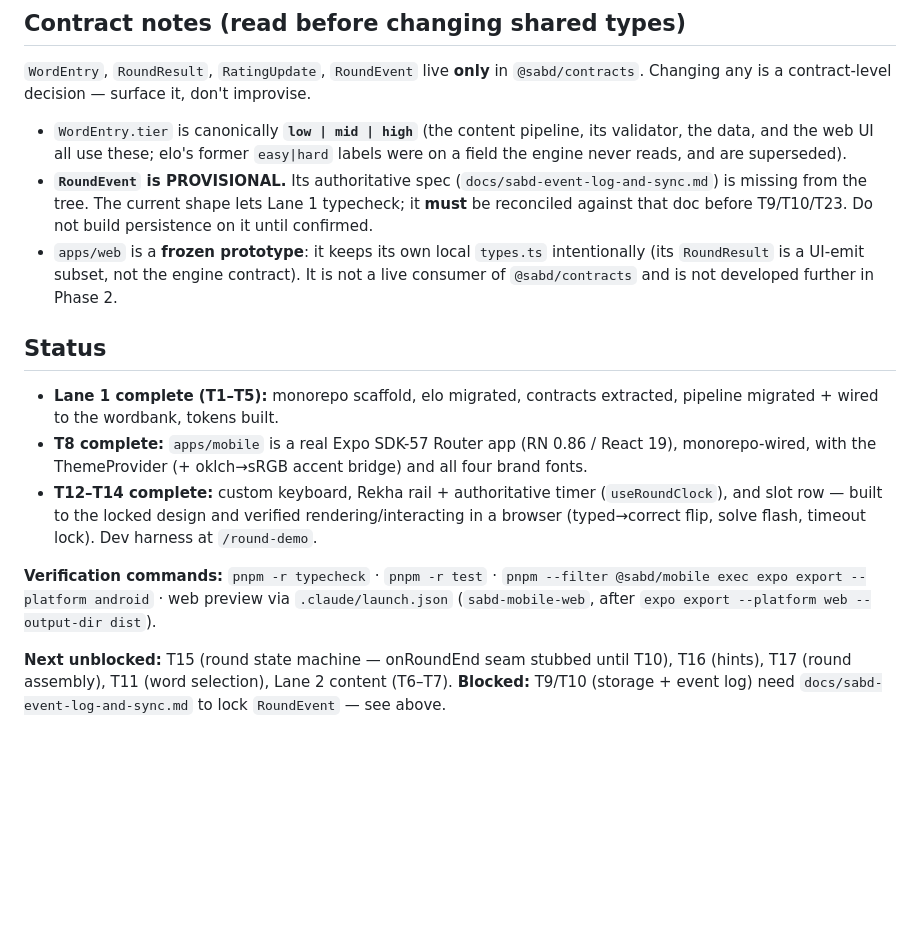
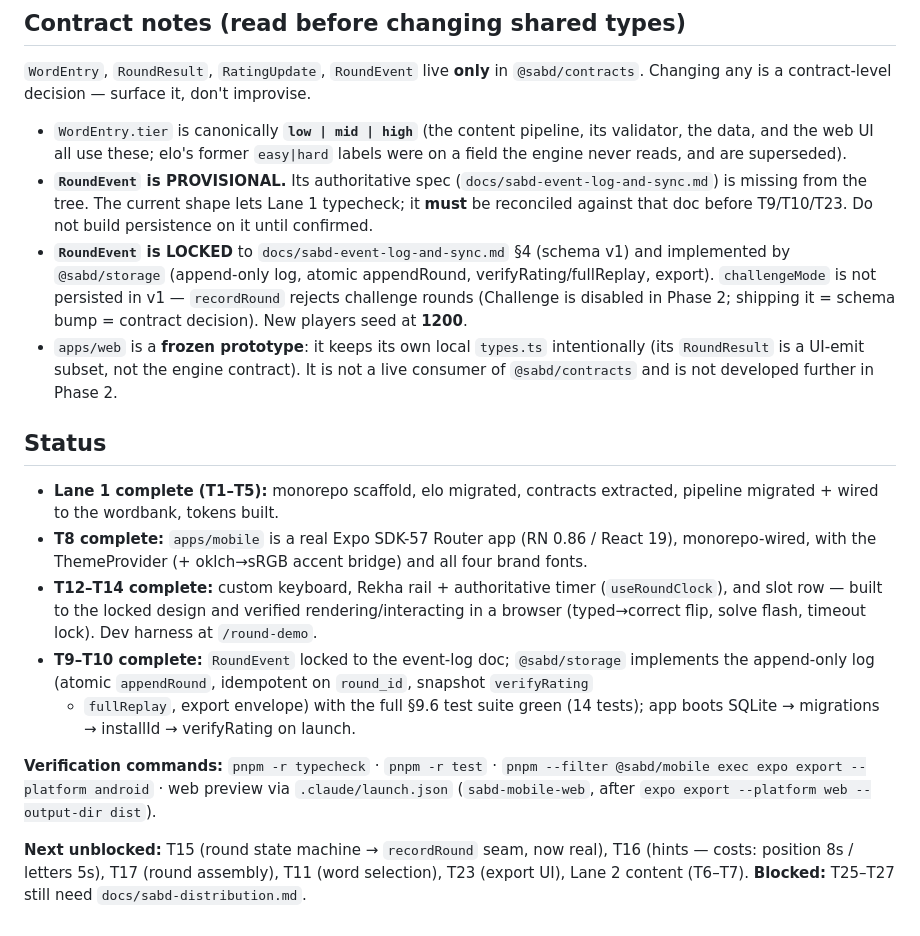
Before and after one commit to andysenclave/sabd-app, a Markdown page: README.md, the part around the change. Drawn GitHub-style; blank space fills up the shorter version.

Commit message:
docs: update status for T9-T10 (event log storage)
Co-Authored-By: Claude Opus 4.8 <noreply@anthropic.com>

```diff
--- a/README.md
+++ b/README.md
@@ -53,6 +53,11 @@ pnpm content:build-bank     # publish the merged bank into @sabd/wordbank (--ver
 - **`RoundEvent` is PROVISIONAL.** Its authoritative spec (`docs/sabd-event-log-and-sync.md`)
   is missing from the tree. The current shape lets Lane 1 typecheck; it **must** be reconciled
   against that doc before T9/T10/T23. Do not build persistence on it until confirmed.
+- **`RoundEvent` is LOCKED** to `docs/sabd-event-log-and-sync.md` §4 (schema v1) and
+  implemented by `@sabd/storage` (append-only log, atomic appendRound, verifyRating/fullReplay,
+  export). `challengeMode` is not persisted in v1 — `recordRound` rejects challenge rounds
+  (Challenge is disabled in Phase 2; shipping it = schema bump = contract decision). New
+  players seed at **1200**.
 - `apps/web` is a **frozen prototype**: it keeps its own local `types.ts` intentionally (its
   `RoundResult` is a UI-emit subset, not the engine contract). It is not a live consumer of
   `@sabd/contracts` and is not developed further in Phase 2.
@@ -66,11 +71,15 @@ pnpm content:build-bank     # publish the merged bank into @sabd/wordbank (--ver
 - **T12–T14 complete:** custom keyboard, Rekha rail + authoritative timer (`useRoundClock`),
   and slot row — built to the locked design and verified rendering/interacting in a browser
   (typed→correct flip, solve flash, timeout lock). Dev harness at `/round-demo`.
+- **T9–T10 complete:** `RoundEvent` locked to the event-log doc; `@sabd/storage` implements
+  the append-only log (atomic `appendRound`, idempotent on `round_id`, snapshot `verifyRating`
+  + `fullReplay`, export envelope) with the full §9.6 test suite green (14 tests); app boots
+  SQLite → migrations → installId → verifyRating on launch.
 
 **Verification commands:** `pnpm -r typecheck` · `pnpm -r test` ·
 `pnpm --filter @sabd/mobile exec expo export --platform android` · web preview via
 `.claude/launch.json` (`sabd-mobile-web`, after `expo export --platform web --output-dir dist`).
 
-**Next unblocked:** T15 (round state machine — onRoundEnd seam stubbed until T10), T16 (hints),
-T17 (round assembly), T11 (word selection), Lane 2 content (T6–T7). **Blocked:** T9/T10
-(storage + event log) need `docs/sabd-event-log-and-sync.md` to lock `RoundEvent` — see above.
+**Next unblocked:** T15 (round state machine → `recordRound` seam, now real), T16 (hints —
+costs: position 8s / letters 5s), T17 (round assembly), T11 (word selection), T23 (export UI),
+Lane 2 content (T6–T7). **Blocked:** T25–T27 still need `docs/sabd-distribution.md`.
```
